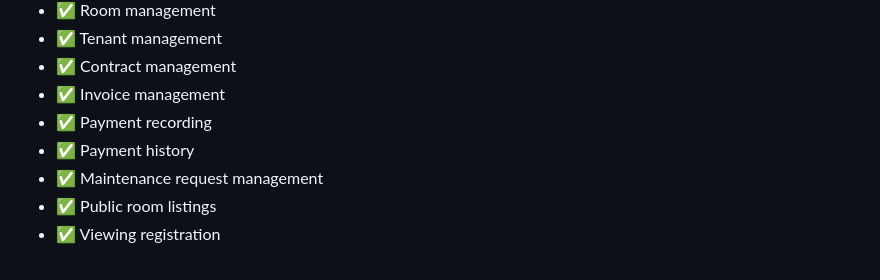
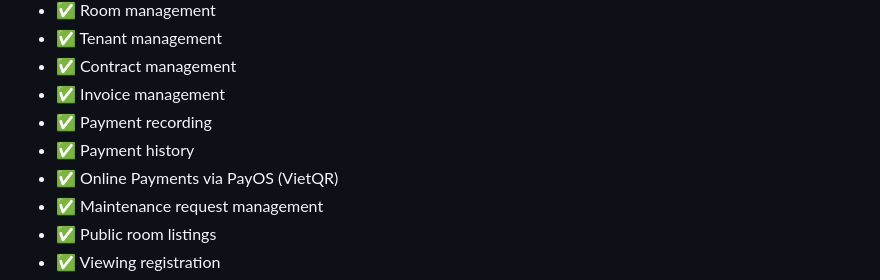
Before and after one commit to HoangNam2464/rentease-smart-hostel-management, a Markdown page: README.md, the part around the change. Drawn GitHub-style.

```diff
--- a/README.md
+++ b/README.md
@@ -123,6 +123,7 @@ Frontend hiện tại được render bằng Django Templates:
 - ✅ Invoice management
 - ✅ Payment recording
 - ✅ Payment history
+- ✅ Online Payments via PayOS (VietQR)
 - ✅ Maintenance request management
 - ✅ Public room listings
 - ✅ Viewing registration
```
